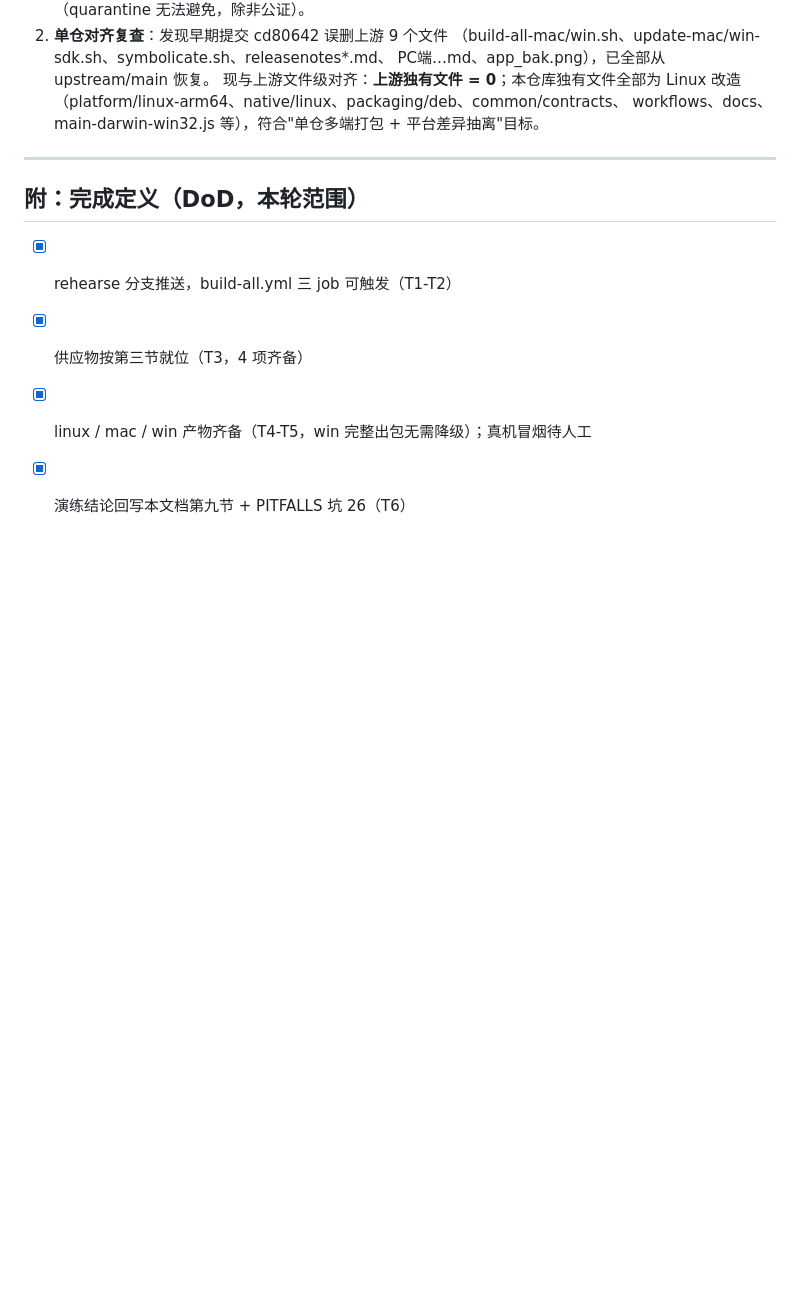
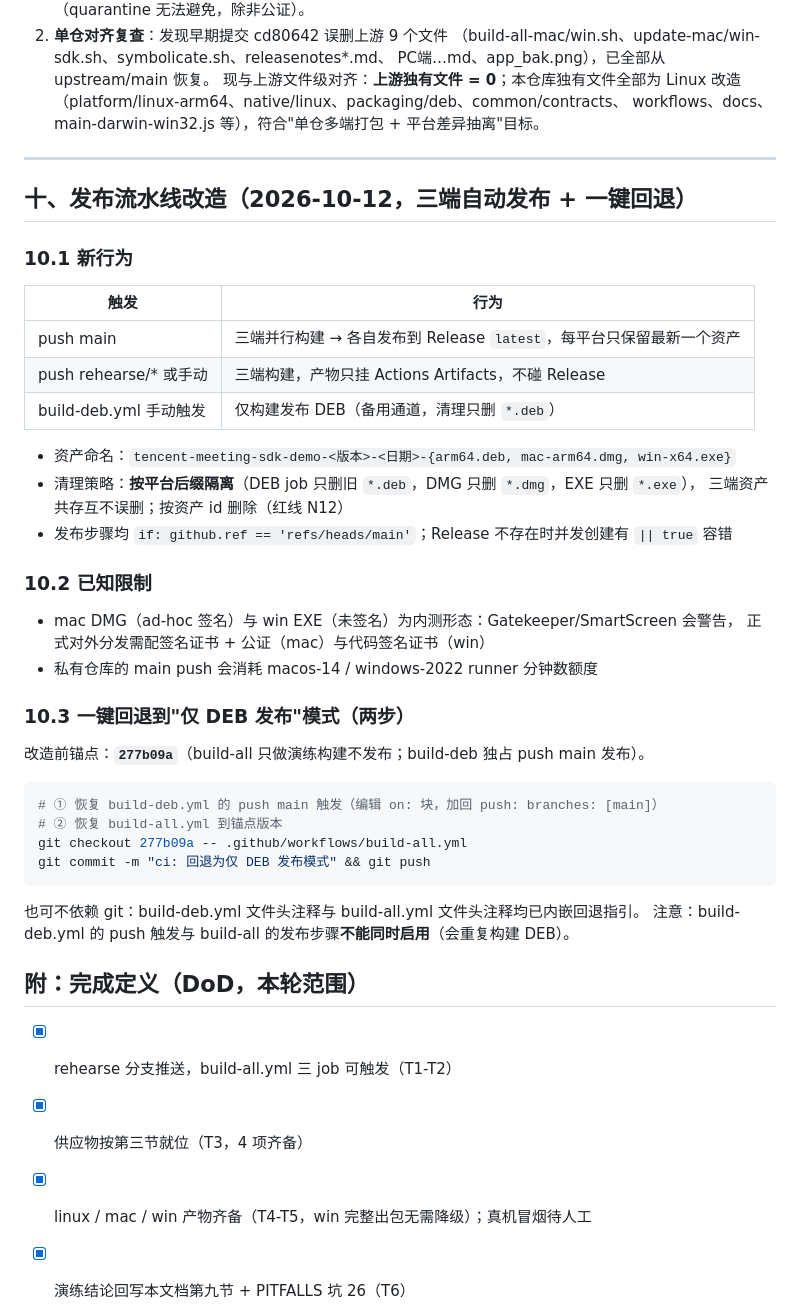
Before and after one commit to shaoyuzijiang/electron-app-linux, a Markdown page: docs/EXECUTION_PLAN.md, the part around the change. Rendered like a GitHub page; blank space fills up the shorter version.

Commit message:
docs: 第十节——发布流水线改造说明与一键回退方案

````diff
--- a/docs/EXECUTION_PLAN.md
+++ b/docs/EXECUTION_PLAN.md
@@ -457,6 +457,41 @@ jobs:
 
 ---
 
+## 十、发布流水线改造（2026-10-12，三端自动发布 + 一键回退）
+
+### 10.1 新行为
+
+| 触发 | 行为 |
+|---|---|
+| push main | 三端并行构建 → 各自发布到 Release `latest`，每平台只保留最新一个资产 |
+| push rehearse/* 或手动 | 三端构建，产物只挂 Actions Artifacts，不碰 Release |
+| build-deb.yml 手动触发 | 仅构建发布 DEB（备用通道，清理只删 `*.deb`） |
+
+- 资产命名：`tencent-meeting-sdk-demo-<版本>-<日期>-{arm64.deb, mac-arm64.dmg, win-x64.exe}`
+- 清理策略：**按平台后缀隔离**（DEB job 只删旧 `*.deb`，DMG 只删 `*.dmg`，EXE 只删 `*.exe`），
+  三端资产共存互不误删；按资产 id 删除（红线 N12）
+- 发布步骤均 `if: github.ref == 'refs/heads/main'`；Release 不存在时并发创建有 `|| true` 容错
+
+### 10.2 已知限制
+
+- mac DMG（ad-hoc 签名）与 win EXE（未签名）为内测形态：Gatekeeper/SmartScreen 会警告，
+  正式对外分发需配签名证书 + 公证（mac）与代码签名证书（win）
+- 私有仓库的 main push 会消耗 macos-14 / windows-2022 runner 分钟数额度
+
+### 10.3 一键回退到"仅 DEB 发布"模式（两步）
+
+改造前锚点：**`277b09a`**（build-all 只做演练构建不发布；build-deb 独占 push main 发布）。
+
+```bash
+# ① 恢复 build-deb.yml 的 push main 触发（编辑 on: 块，加回 push: branches: [main]）
+# ② 恢复 build-all.yml 到锚点版本
+git checkout 277b09a -- .github/workflows/build-all.yml
+git commit -m "ci: 回退为仅 DEB 发布模式" && git push
+```
+
+也可不依赖 git：build-deb.yml 文件头注释与 build-all.yml 文件头注释均已内嵌回退指引。
+注意：build-deb.yml 的 push 触发与 build-all 的发布步骤**不能同时启用**（会重复构建 DEB）。
+
 ## 附：完成定义（DoD，本轮范围）
 
 - [x] rehearse 分支推送，build-all.yml 三 job 可触发（T1-T2）
````
